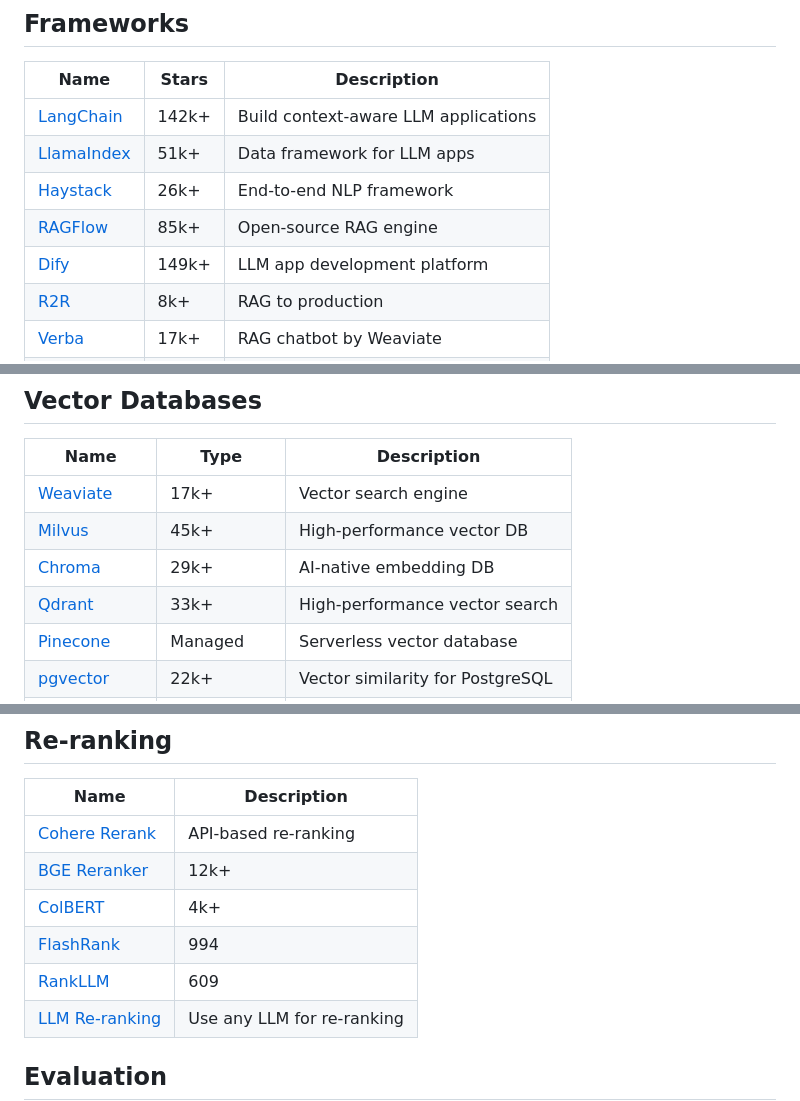
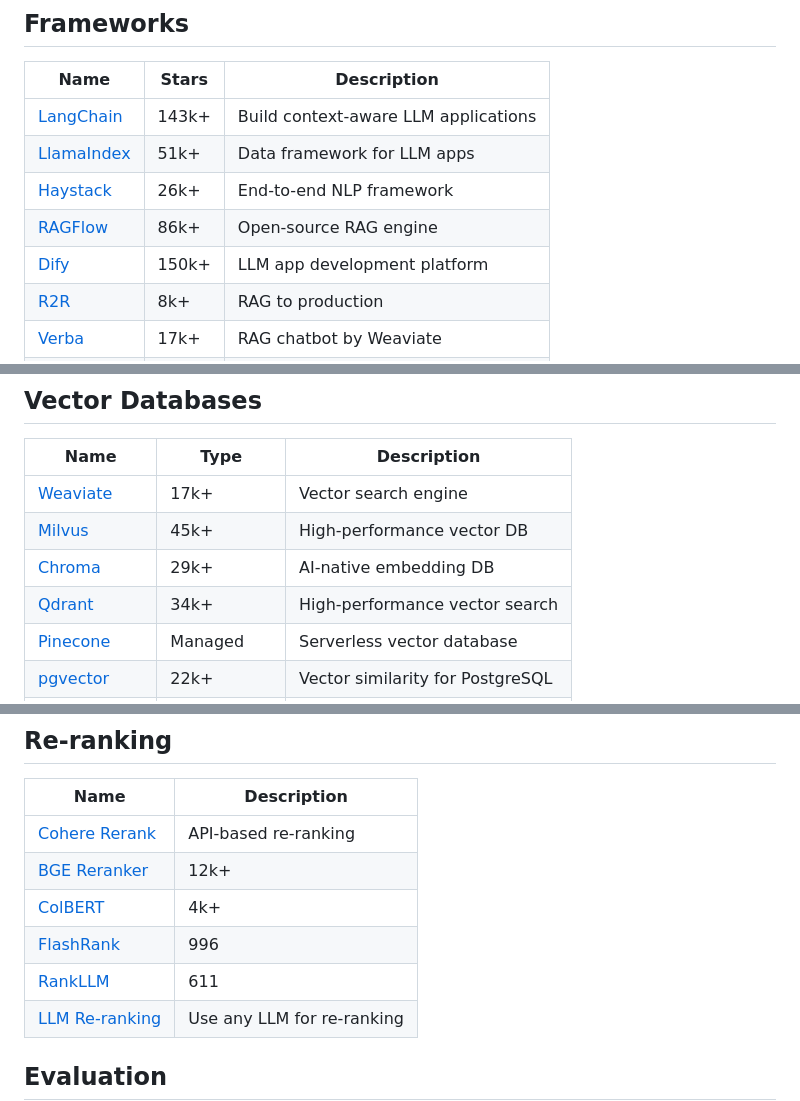
Before and after one commit to asdfgh12345123/awesome-rag, a Markdown page: README.md, 3 parts joined by grey strips. Rendered like a GitHub page.

Commit message:
Auto-update star counts [skip ci]

```diff
--- a/README.md
+++ b/README.md
@@ -32,11 +32,11 @@ Awesome RAG is a focused list for exploring how retrieval-augmented generation i
 ## Frameworks
 | Name | Stars | Description |
 |------|-------|-------------|
-| [LangChain](https://github.com/langchain-ai/langchain) | 142k+ | Build context-aware LLM applications |
+| [LangChain](https://github.com/langchain-ai/langchain) | 143k+ | Build context-aware LLM applications |
 | [LlamaIndex](https://github.com/run-llama/llama_index) | 51k+ | Data framework for LLM apps |
 | [Haystack](https://github.com/deepset-ai/haystack) | 26k+ | End-to-end NLP framework |
-| [RAGFlow](https://github.com/infiniflow/ragflow) | 85k+ | Open-source RAG engine |
-| [Dify](https://github.com/langgenius/dify) | 149k+ | LLM app development platform |
+| [RAGFlow](https://github.com/infiniflow/ragflow) | 86k+ | Open-source RAG engine |
+| [Dify](https://github.com/langgenius/dify) | 150k+ | LLM app development platform |
 | [R2R](https://github.com/SciPhi-AI/R2R) | 8k+ | RAG to production |
 | [Verba](https://github.com/weaviate/Verba) | 17k+ | RAG chatbot by Weaviate |
 | [FastRAG](https://github.com/IntelLabs/fastRAG) | 2k+ | Optimized RAG framework |
@@ -51,7 +51,7 @@ Awesome RAG is a focused list for exploring how retrieval-augmented generation i
 | [Weaviate](https://github.com/weaviate/weaviate) | 17k+ | Vector search engine |
 | [Milvus](https://github.com/milvus-io/milvus) | 45k+ | High-performance vector DB |
 | [Chroma](https://github.com/chroma-core/chroma) | 29k+ | AI-native embedding DB |
-| [Qdrant](https://github.com/qdrant/qdrant) | 33k+ | High-performance vector search |
+| [Qdrant](https://github.com/qdrant/qdrant) | 34k+ | High-performance vector search |
 | [Pinecone](https://www.pinecone.io/) | Managed | Serverless vector database |
 | [pgvector](https://github.com/pgvector/pgvector) | 22k+ | Vector similarity for PostgreSQL |
 | [LanceDB](https://github.com/lancedb/lancedb) | 11k+ | Developer-friendly vector DB |
@@ -108,8 +108,8 @@ Awesome RAG is a focused list for exploring how retrieval-augmented generation i
 | [Cohere Rerank](https://cohere.com/rerank) | API-based re-ranking |
 | [BGE Reranker](https://github.com/FlagOpen/FlagEmbedding) | 12k+ |
 | [ColBERT](https://github.com/stanford-futuredata/ColBERT) | 4k+ |
-| [FlashRank](https://github.com/PrithivirajDamodaran/FlashRank) | 994 |
-| [RankLLM](https://github.com/castorini/rank_llm) | 609 |
+| [FlashRank](https://github.com/PrithivirajDamodaran/FlashRank) | 996 |
+| [RankLLM](https://github.com/castorini/rank_llm) | 611 |
 | [LLM Re-ranking](https://python.langchain.com/docs/integrations/retrievers/LLM-Reranker) | Use any LLM for re-ranking |
 
 ## Evaluation
```
